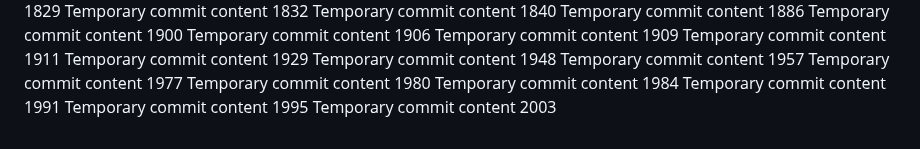
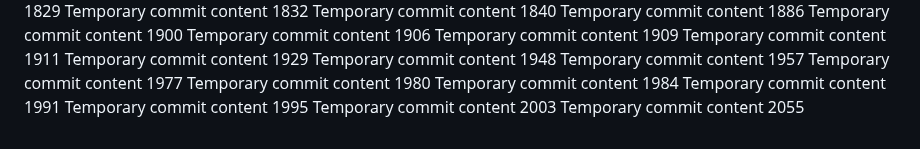
Before and after one commit to Chance27/p8105_hw1_sc5126, a Markdown page: report.md, the part around the change. Drawn GitHub-style.

```diff
--- a/report.md
+++ b/report.md
@@ -172,3 +172,4 @@ Temporary commit content 1984
 Temporary commit content 1991
 Temporary commit content 1995
 Temporary commit content 2003
+Temporary commit content 2055
```
